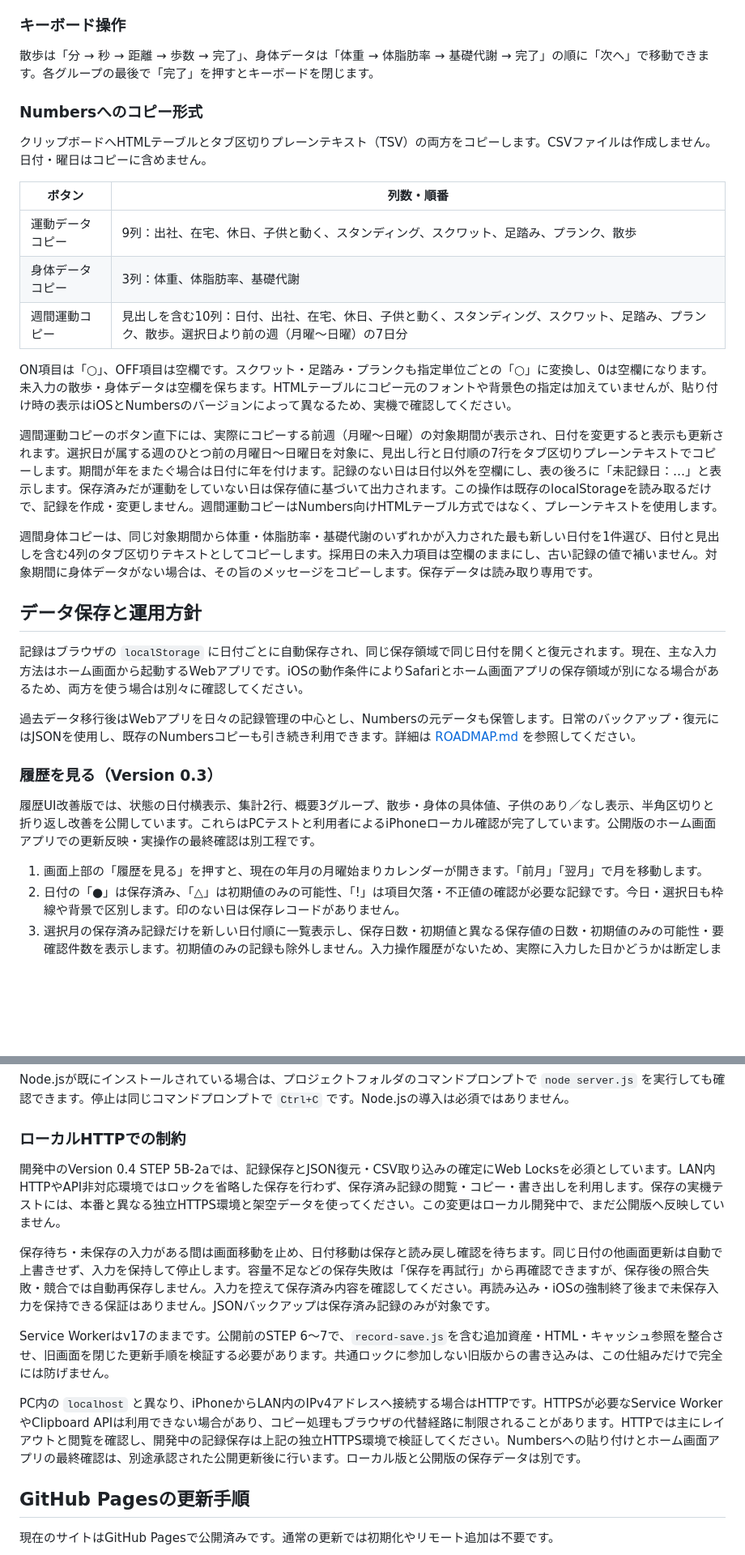
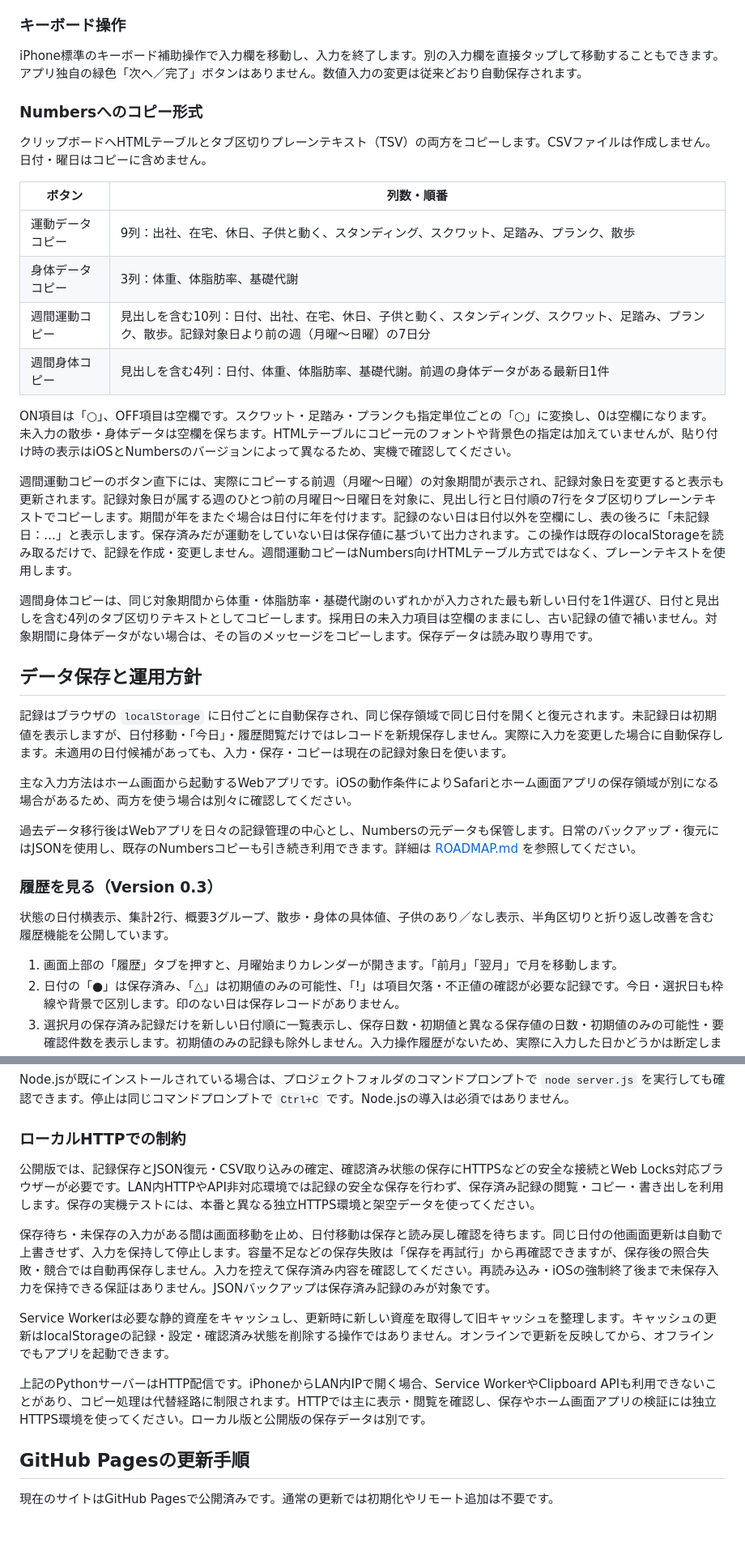
Before and after one commit to tatsu568/exercise-record, a Markdown page: README.md, 2 parts joined by grey strips. Shown at 81% size. Drawn GitHub-style; blank space fills up the shorter version.

Commit message:
Update README and roadmap for completed v0.4 releases

```diff
--- a/README.md
+++ b/README.md
@@ -30,7 +30,7 @@ Version 0.3は履歴閲覧を追加した公開版です。Version 0.2のJSONバ
 
 ### キーボード操作
 
-散歩は「分 → 秒 → 距離 → 歩数 → 完了」、身体データは「体重 → 体脂肪率 → 基礎代謝 → 完了」の順に「次へ」で移動できます。各グループの最後で「完了」を押すとキーボードを閉じます。
+iPhone標準のキーボード補助操作で入力欄を移動し、入力を終了します。別の入力欄を直接タップして移動することもできます。アプリ独自の緑色「次へ／完了」ボタンはありません。数値入力の変更は従来どおり自動保存されます。
 
 ### Numbersへのコピー形式
 
@@ -40,25 +40,28 @@ Version 0.3は履歴閲覧を追加した公開版です。Version 0.2のJSONバ
 | --- | --- |
 | 運動データコピー | 9列：出社、在宅、休日、子供と動く、スタンディング、スクワット、足踏み、プランク、散歩 |
 | 身体データコピー | 3列：体重、体脂肪率、基礎代謝 |
-| 週間運動コピー | 見出しを含む10列：日付、出社、在宅、休日、子供と動く、スタンディング、スクワット、足踏み、プランク、散歩。選択日より前の週（月曜〜日曜）の7日分 |
+| 週間運動コピー | 見出しを含む10列：日付、出社、在宅、休日、子供と動く、スタンディング、スクワット、足踏み、プランク、散歩。記録対象日より前の週（月曜〜日曜）の7日分 |
+| 週間身体コピー | 見出しを含む4列：日付、体重、体脂肪率、基礎代謝。前週の身体データがある最新日1件 |
 
 ON項目は「○」、OFF項目は空欄です。スクワット・足踏み・プランクも指定単位ごとの「○」に変換し、0は空欄になります。未入力の散歩・身体データは空欄を保ちます。HTMLテーブルにコピー元のフォントや背景色の指定は加えていませんが、貼り付け時の表示はiOSとNumbersのバージョンによって異なるため、実機で確認してください。
 
-週間運動コピーのボタン直下には、実際にコピーする前週（月曜〜日曜）の対象期間が表示され、日付を変更すると表示も更新されます。選択日が属する週のひとつ前の月曜日〜日曜日を対象に、見出し行と日付順の7行をタブ区切りプレーンテキストでコピーします。期間が年をまたぐ場合は日付に年を付けます。記録のない日は日付以外を空欄にし、表の後ろに「未記録日：…」と表示します。保存済みだが運動をしていない日は保存値に基づいて出力されます。この操作は既存のlocalStorageを読み取るだけで、記録を作成・変更しません。週間運動コピーはNumbers向けHTMLテーブル方式ではなく、プレーンテキストを使用します。
+週間運動コピーのボタン直下には、実際にコピーする前週（月曜〜日曜）の対象期間が表示され、記録対象日を変更すると表示も更新されます。記録対象日が属する週のひとつ前の月曜日〜日曜日を対象に、見出し行と日付順の7行をタブ区切りプレーンテキストでコピーします。期間が年をまたぐ場合は日付に年を付けます。記録のない日は日付以外を空欄にし、表の後ろに「未記録日：…」と表示します。保存済みだが運動をしていない日は保存値に基づいて出力されます。この操作は既存のlocalStorageを読み取るだけで、記録を作成・変更しません。週間運動コピーはNumbers向けHTMLテーブル方式ではなく、プレーンテキストを使用します。
 
 週間身体コピーは、同じ対象期間から体重・体脂肪率・基礎代謝のいずれかが入力された最も新しい日付を1件選び、日付と見出しを含む4列のタブ区切りテキストとしてコピーします。採用日の未入力項目は空欄のままにし、古い記録の値で補いません。対象期間に身体データがない場合は、その旨のメッセージをコピーします。保存データは読み取り専用です。
 
 ## データ保存と運用方針
 
-記録はブラウザの `localStorage` に日付ごとに自動保存され、同じ保存領域で同じ日付を開くと復元されます。現在、主な入力方法はホーム画面から起動するWebアプリです。iOSの動作条件によりSafariとホーム画面アプリの保存領域が別になる場合があるため、両方を使う場合は別々に確認してください。
+記録はブラウザの `localStorage` に日付ごとに自動保存され、同じ保存領域で同じ日付を開くと復元されます。未記録日は初期値を表示しますが、日付移動・「今日」・履歴閲覧だけではレコードを新規保存しません。実際に入力を変更した場合に自動保存します。未適用の日付候補があっても、入力・保存・コピーは現在の記録対象日を使います。
+
+主な入力方法はホーム画面から起動するWebアプリです。iOSの動作条件によりSafariとホーム画面アプリの保存領域が別になる場合があるため、両方を使う場合は別々に確認してください。
 
 過去データ移行後はWebアプリを日々の記録管理の中心とし、Numbersの元データも保管します。日常のバックアップ・復元にはJSONを使用し、既存のNumbersコピーも引き続き利用できます。詳細は [ROADMAP.md](ROADMAP.md) を参照してください。
 
 ### 履歴を見る（Version 0.3）
 
-履歴UI改善版では、状態の日付横表示、集計2行、概要3グループ、散歩・身体の具体値、子供のあり／なし表示、半角区切りと折り返し改善を公開しています。これらはPCテストと利用者によるiPhoneローカル確認が完了しています。公開版のホーム画面アプリでの更新反映・実操作の最終確認は別工程です。
+状態の日付横表示、集計2行、概要3グループ、散歩・身体の具体値、子供のあり／なし表示、半角区切りと折り返し改善を含む履歴機能を公開しています。
 
-1. 画面上部の「履歴を見る」を押すと、現在の年月の月曜始まりカレンダーが開きます。「前月」「翌月」で月を移動します。
+1. 画面上部の「履歴」タブを押すと、月曜始まりカレンダーが開きます。「前月」「翌月」で月を移動します。
 2. 日付の「●」は保存済み、「△」は初期値のみの可能性、「!」は項目欠落・不正値の確認が必要な記録です。今日・選択日も枠線や背景で区別します。印のない日は保存レコードがありません。
 3. 選択月の保存済み記録だけを新しい日付順に一覧表示し、保存日数・初期値と異なる保存値の日数・初期値のみの可能性・要確認件数を表示します。初期値のみの記録も除外しません。入力操作履歴がないため、実際に入力した日かどうかは断定しません。カードでは日付と状態を同じヘッダーに並べ、集計は「保存日数・初期値と異なる保存値」「初期値のみの可能性・要確認」の2行に分けます。概要は生活・スタンディング／スクワット・足踏み・プランク／散歩・身体の3グループです。散歩は時間（例：20:05）・km・歩数、身体は体重kg・体脂肪率%を表示し、未入力項目は省略します。全空欄は「なし」、欠落・不正値は「要確認」と表示します。基礎代謝は詳細だけに表示します。月別集計・概要の項目間は半角の ` / `、散歩・身体の値の間はスペースなしの `,` で区切ります。幅が足りない場合は散歩と身体の間で折り返し、行頭の区切りは表示しません。散歩・身体だけでも収まらない長い記録は、値と単位を分割せず測定項目の境界で折り返します。
 4. カレンダーか一覧の日付を押すと、13項目の詳細へ移動します。散歩の分・秒は「散歩・時間」1行にまとめ、例として「27分15秒」と表示します（保存上は別々のまま）。正常値は型ラベルを付けず、値と必要な単位だけを表示します。空欄は「空欄」、明示0はその値、子供項目は月別一覧・詳細とも「あり／なし」として表示します（保存値はbooleanのまま）。小数文字列は丸めません。欠落・不正値は補完せず、注意表示を残します。
@@ -185,13 +176,13 @@ Node.jsが既にインストールされている場合は、プロジェクト
 
 ### ローカルHTTPでの制約
 
-開発中のVersion 0.4 STEP 5B-2aでは、記録保存とJSON復元・CSV取り込みの確定にWeb Locksを必須としています。LAN内HTTPやAPI非対応環境ではロックを省略した保存を行わず、保存済み記録の閲覧・コピー・書き出しを利用します。保存の実機テストには、本番と異なる独立HTTPS環境と架空データを使ってください。この変更はローカル開発中で、まだ公開版へ反映していません。
+公開版では、記録保存とJSON復元・CSV取り込みの確定、確認済み状態の保存にHTTPSなどの安全な接続とWeb Locks対応ブラウザーが必要です。LAN内HTTPやAPI非対応環境では記録の安全な保存を行わず、保存済み記録の閲覧・コピー・書き出しを利用します。保存の実機テストには、本番と異なる独立HTTPS環境と架空データを使ってください。
 
 保存待ち・未保存の入力がある間は画面移動を止め、日付移動は保存と読み戻し確認を待ちます。同じ日付の他画面更新は自動で上書きせず、入力を保持して停止します。容量不足などの保存失敗は「保存を再試行」から再確認できますが、保存後の照合失敗・競合では自動再保存しません。入力を控えて保存済み内容を確認してください。再読み込み・iOSの強制終了後まで未保存入力を保持できる保証はありません。JSONバックアップは保存済み記録のみが対象です。
 
-Service Workerはv17のままです。公開前のSTEP 6〜7で、`record-save.js`を含む追加資産・HTML・キャッシュ参照を整合させ、旧画面を閉じた更新手順を検証する必要があります。共通ロックに参加しない旧版からの書き込みは、この仕組みだけで完全には防げません。
+Service Workerは必要な静的資産をキャッシュし、更新時に新しい資産を取得して旧キャッシュを整理します。キャッシュの更新はlocalStorageの記録・設定・確認済み状態を削除する操作ではありません。オンラインで更新を反映してから、オフラインでもアプリを起動できます。
 
-PC内の `localhost` と異なり、iPhoneからLAN内のIPv4アドレスへ接続する場合はHTTPです。HTTPSが必要なService WorkerやClipboard APIは利用できない場合があり、コピー処理もブラウザの代替経路に制限されることがあります。HTTPでは主にレイアウトと閲覧を確認し、開発中の記録保存は上記の独立HTTPS環境で検証してください。Numbersへの貼り付けとホーム画面アプリの最終確認は、別途承認された公開更新後に行います。ローカル版と公開版の保存データは別です。
+上記のPythonサーバーはHTTP配信です。iPhoneからLAN内IPで開く場合、Service WorkerやClipboard APIも利用できないことがあり、コピー処理は代替経路に制限されます。HTTPでは主に表示・閲覧を確認し、保存やホーム画面アプリの検証には独立HTTPS環境を使ってください。ローカル版と公開版の保存データは別です。
 
 ## GitHub Pagesの更新手順
 
```
Also changed, not shown: other parts of README.md (+29 -70 lines), ROADMAP.md (+33 -9 lines).
